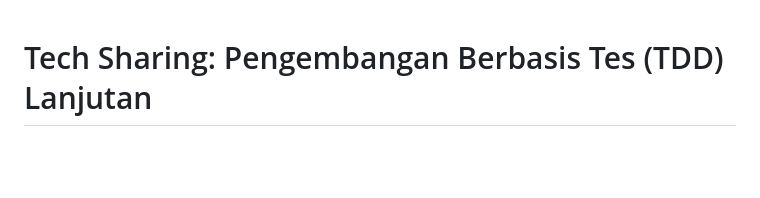
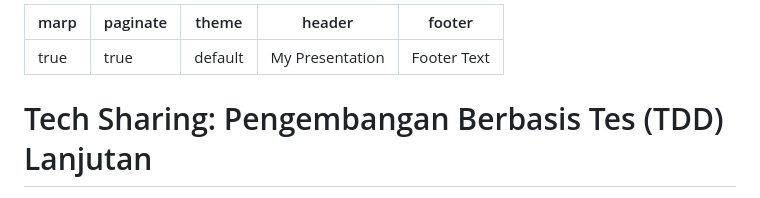
Before and after one commit to asepnur/sharing, a Markdown page: tdd/tdd.md, the part around the change. GitHub-like rendering; blank space fills up the shorter version.

Commit message:
(feat): add marp

```diff
--- a/tdd/tdd.md
+++ b/tdd/tdd.md
@@ -1,3 +1,11 @@
+---
+marp: true
+paginate: true
+theme: default
+header: "My Presentation"
+footer: "Footer Text"
+---
+
 # Tech Sharing: Pengembangan Berbasis Tes (TDD) Lanjutan
 
 1. **Pengantar TDD**
```
